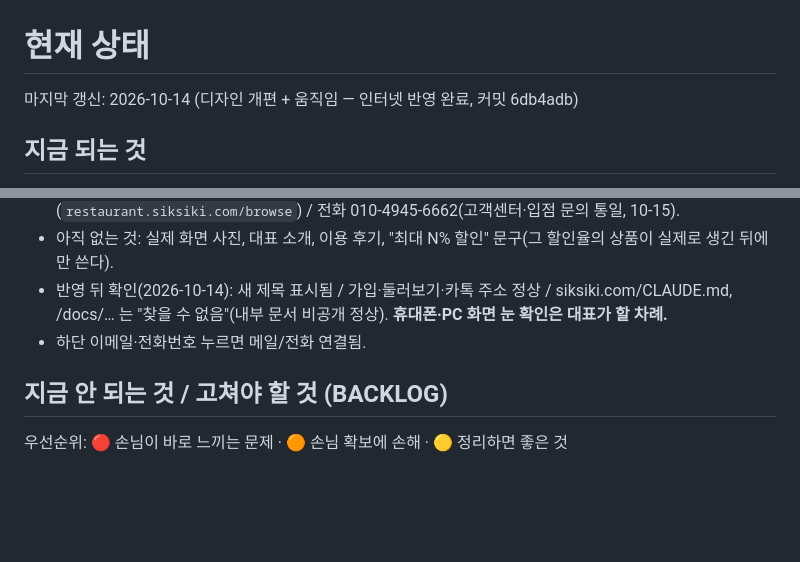
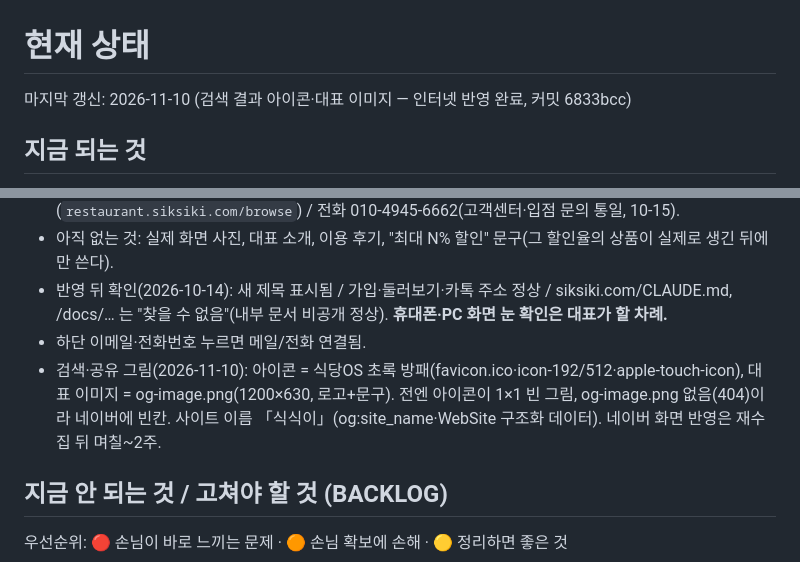
Before and after one commit to dfaith0308/company-site, a Markdown page: docs/STATUS.md, 2 parts joined by grey strips. Drawn GitHub-style; blank space fills up the shorter version.

Commit message:
STATUS — 검색 아이콘·대표 이미지 반영 기록
Co-Authored-By: Claude Opus 5.5 <noreply@anthropic.com>

```diff
--- a/docs/STATUS.md
+++ b/docs/STATUS.md
@@ -1,6 +1,6 @@
 # 현재 상태
 
-마지막 갱신: 2026-10-14 (디자인 개편 + 움직임 — 인터넷 반영 완료, 커밋 6db4adb)
+마지막 갱신: 2026-11-10 (검색 결과 아이콘·대표 이미지 — 인터넷 반영 완료, 커밋 6833bcc)
 
 ## 지금 되는 것
 - siksiki.com 첫 화면이 정상적으로 열린다. 실제 사이트 내용 = 저장소 `main` 내용(2026-09-28 확인).
@@ -11,6 +11,7 @@
 - 아직 없는 것: 실제 화면 사진, 대표 소개, 이용 후기, "최대 N% 할인" 문구(그 할인율의 상품이 실제로 생긴 뒤에만 쓴다).
 - 반영 뒤 확인(2026-10-14): 새 제목 표시됨 / 가입·둘러보기·카톡 주소 정상 / siksiki.com/CLAUDE.md, /docs/… 는 "찾을 수 없음"(내부 문서 비공개 정상). **휴대폰·PC 화면 눈 확인은 대표가 할 차례.**
 - 하단 이메일·전화번호 누르면 메일/전화 연결됨.
+- 검색·공유 그림(2026-11-10): 아이콘 = 식당OS 초록 방패(favicon.ico·icon-192/512·apple-touch-icon), 대표 이미지 = og-image.png(1200×630, 로고+문구). 전엔 아이콘이 1×1 빈 그림, og-image.png 없음(404)이라 네이버에 빈칸. 사이트 이름 「식식이」(og:site_name·WebSite 구조화 데이터). 네이버 화면 반영은 재수집 뒤 며칠~2주.
 
 ## 지금 안 되는 것 / 고쳐야 할 것 (BACKLOG)
 
```
